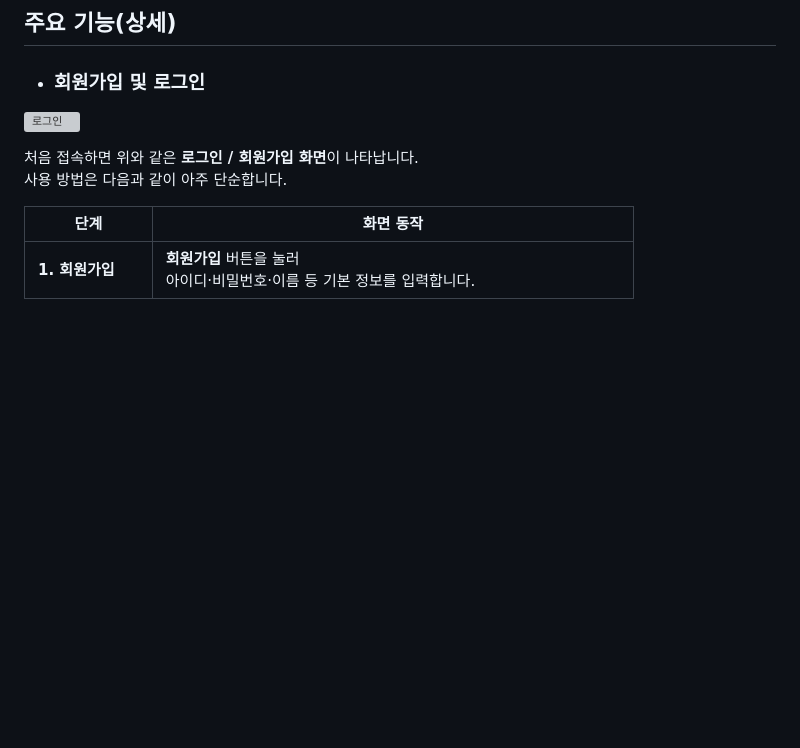
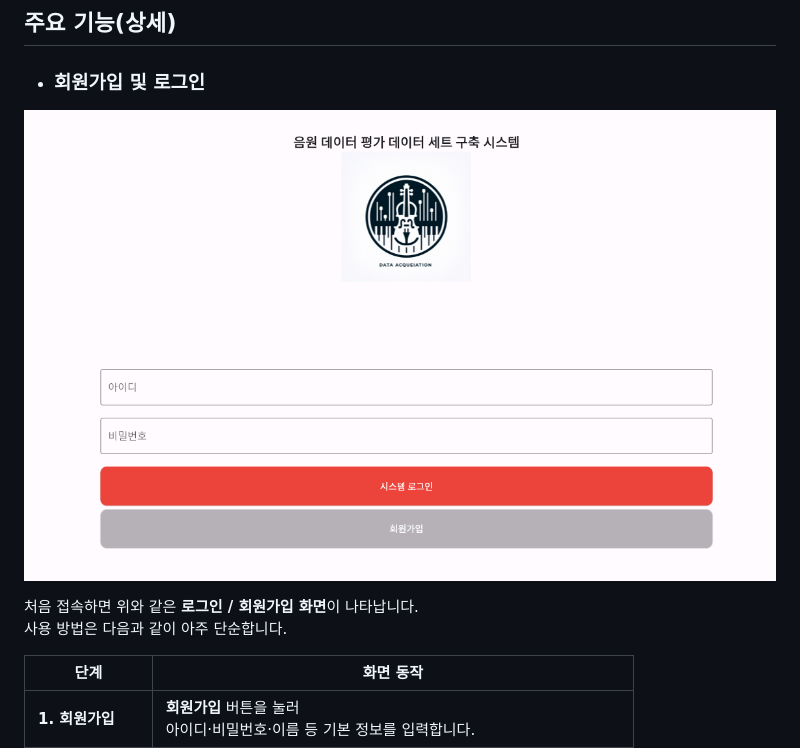
Before and after one commit to dalabdgw/Piano_Performance_Evaluation_Application, a Markdown page: temporary/README.md, the part around the change. Drawn GitHub-style; blank space fills up the shorter version; grey boxes are pictures that could not be loaded.

```diff
--- a/temporary/README.md
+++ b/temporary/README.md
@@ -27,7 +27,7 @@
 ## 주요 기능(상세)
 
 - ### 회원가입 및 로그인
-![로그인](.,/docs/img/login.PNG)
+![로그인](../docs/img/login.PNG)
 
  처음 접속하면 위와 같은 **로그인 / 회원가입 화면**이 나타납니다.
   사용 방법은 다음과 같이 아주 단순합니다.
```
